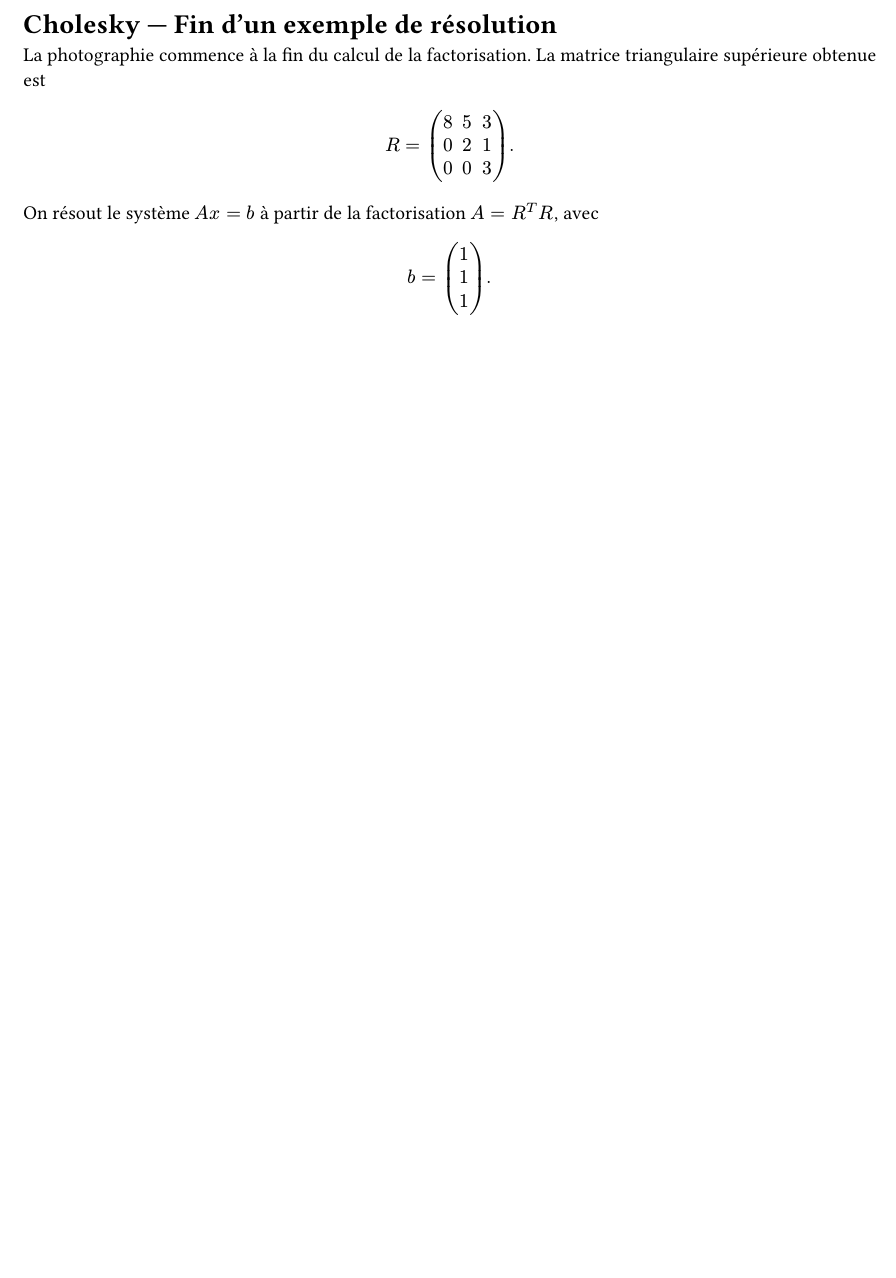
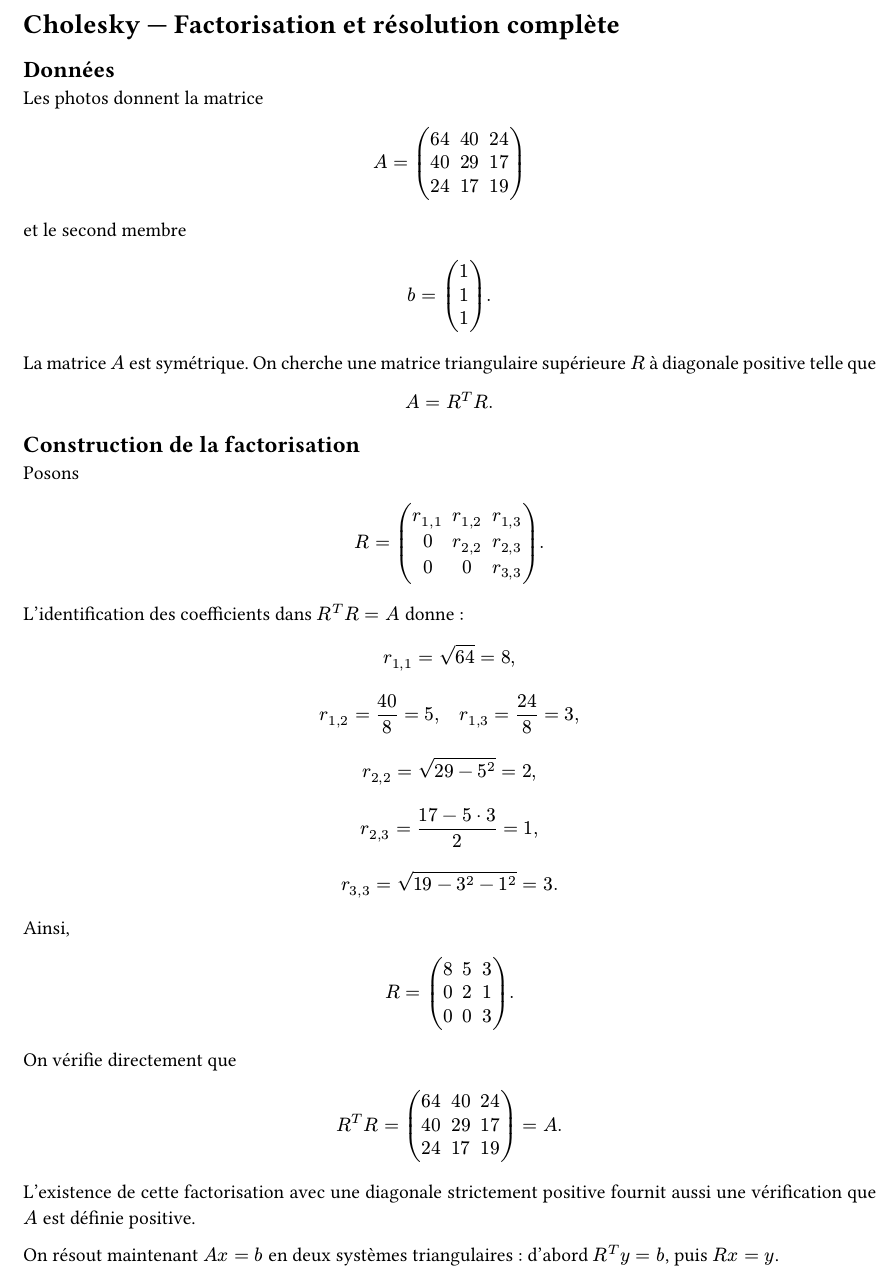
Before and after one commit to yxorcist/MIDL, a Typst document (06_prog_numerique/TD/rappels/cholesky-resolution.typ): part of page 1 of 2 before the commit and part of page 1 of 3 after it, cut at the place of the change, the shorter picture padded with empty space. Compiled offline with Typst 0.15.

Commit message:
notes(pn): reconstruct verified Cholesky factorisation from first batch

```diff
--- a/06_prog_numerique/TD/rappels/cholesky-resolution.typ
+++ b/06_prog_numerique/TD/rappels/cholesky-resolution.typ
@@ -1,11 +1,37 @@
-// source-confidence: medium
-// source-note: fin d'une correction de Cholesky, sur la page qui précède le TD2 ; l'énoncé complet n'est pas visible.
+// source-confidence: high
+// source-note: factorisation complète visible sur les photos 10823–10824 ; résolution poursuivie dans la série antérieure.
 // source-uncertainty: les valeurs manuscrites y_3=11/48, x_3=11/144, x_2=1/18 et x_1=-55/1152 comportent une erreur initiale de calcul ; résultats vérifiés ci-dessous.
 
 #set page(paper: "a4", margin: 2cm)
 #set text(lang: "fr", size: 11pt)
 #set par(justify: true, leading: 0.65em)
 
-= Cholesky — Fin d'un exemple de résolution
+= Cholesky — Factorisation et résolution complète
 
-La photographie commence à la fin du calcul de la factorisation. La matrice triangulaire supérieure obtenue est
+== Données
+
+Les photos donnent la matrice
+
+$
+A=mat(
+  64,40,24;
+  40,29,17;
+  24,17,19
+)
+$
+
+et le second membre
+
+$
+b=mat(1;1;1).
+$
+
+La matrice $A$ est symétrique. On cherche une matrice triangulaire supérieure $R$ à diagonale positive telle que
+
+$
+A=R^T R.
+$
+
+== Construction de la factorisation
+
+Posons
@@ -11,0 +43,8 @@ La photographie commence à la fin du calcul de la factorisation. La matrice tri
+  0,0,r_(3,3)
+).
+$
+
+L'identification des coefficients dans $R^T R=A$ donne :
+
+$
+r_(1,1)=sqrt(64)=8,
@@ -14,11 +73,16 @@ $
 R=mat(8,5,3;0,2,1;0,0,3).
 $
 
-On résout le système $A x=b$ à partir de la factorisation $A=R^T R$, avec
+On vérifie directement que
 
 $
-b=mat(1;1;1).
+R^T R=
+mat(64,40,24;40,29,17;24,17,19)=A.
 $
+
+L'existence de cette factorisation avec une diagonale strictement positive fournit aussi une vérification que $A$ est définie positive.
+
+On résout maintenant $A x=b$ en deux systèmes triangulaires : d'abord $R^T y=b$, puis $R x=y$.
 
 == Descente : $R^T y=b$
 
```
Also changed, not shown: 06_prog_numerique/TD/rappels/cholesky-resolution.typ (25 more changed lines).
